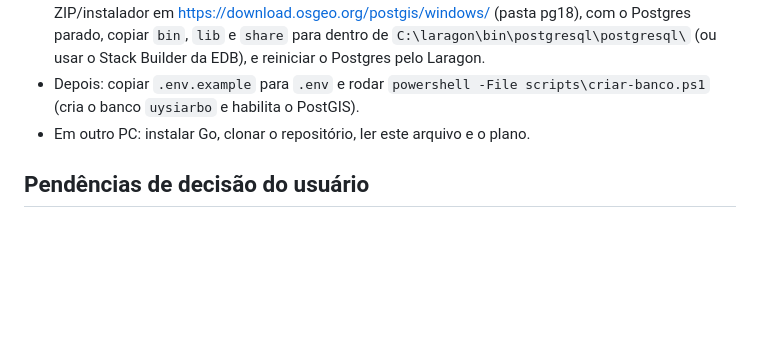
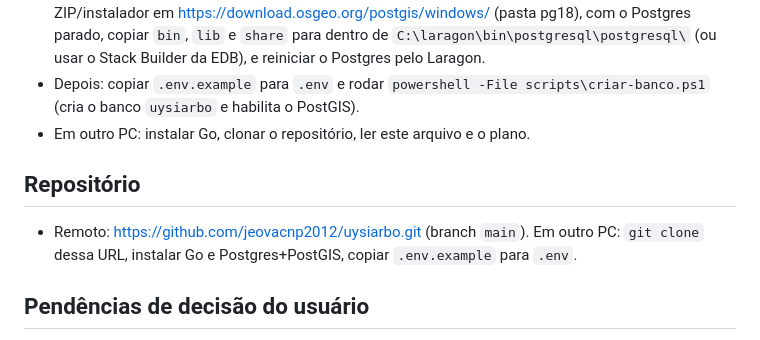
Before and after one commit to jeovacnp2012/uysiarbo, a Markdown page: MEMORIA.md, the part around the change. Drawn GitHub-style; blank space fills up the shorter version.

Commit message:
Registra o repositório remoto na memória do projeto
Co-Authored-By: Claude Sonnet 5.5 <noreply@anthropic.com>

```diff
--- a/MEMORIA.md
+++ b/MEMORIA.md
@@ -29,6 +29,9 @@ Nova versão do Geo Controle (controle de endemias/dengue para prefeituras) em G
 - Depois: copiar `.env.example` para `.env` e rodar `powershell -File scripts\criar-banco.ps1` (cria o banco `uysiarbo` e habilita o PostGIS).
 - Em outro PC: instalar Go, clonar o repositório, ler este arquivo e o plano.
 
+## Repositório
+- Remoto: https://github.com/jeovacnp2012/uysiarbo.git (branch `main`). Em outro PC: `git clone` dessa URL, instalar Go e Postgres+PostGIS, copiar `.env.example` para `.env`.
+
 ## Pendências de decisão do usuário
 Chaves do reCAPTCHA; domínio; provedor de geocodificação (etapa 3); WhatsApp/e-mail (12); formato SINAN/e-SUS (12); conectores de outros sistemas (4); fórmulas IIP/Breteau (7–8); modelo comercial (1 ou 14).
 
```
